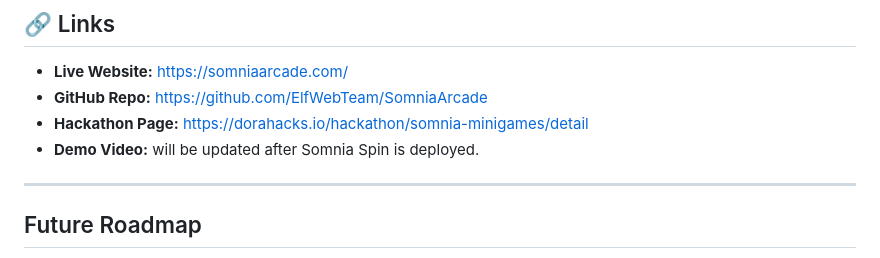
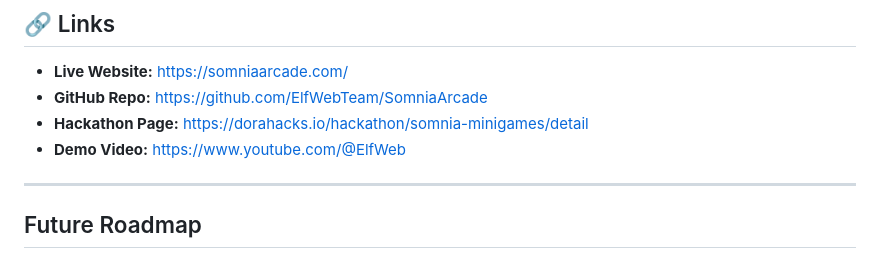
Before and after one commit to ElfWebTeam/SomniaArcade, a Markdown page: README.md, the part around the change. Rendered like a GitHub page.

```diff
--- a/README.md
+++ b/README.md
@@ -135,7 +135,7 @@ Cash out anytime to lock in your winnings.
 - **Live Website:** [https://somniaarcade.com/](https://somniaarcade.com/)
 - **GitHub Repo:** [https://github.com/ElfWebTeam/SomniaArcade](https://github.com/ElfWebTeam/SomniaArcade)
 - **Hackathon Page:** [https://dorahacks.io/hackathon/somnia-minigames/detail](https://dorahacks.io/hackathon/somnia-minigames/detail)
-- **Demo Video:** will be updated after Somnia Spin is deployed.
+- **Demo Video:** [https://www.youtube.com/@ElfWeb](https://www.youtube.com/@ElfWeb)
 
 ---
 ## Future Roadmap
```
